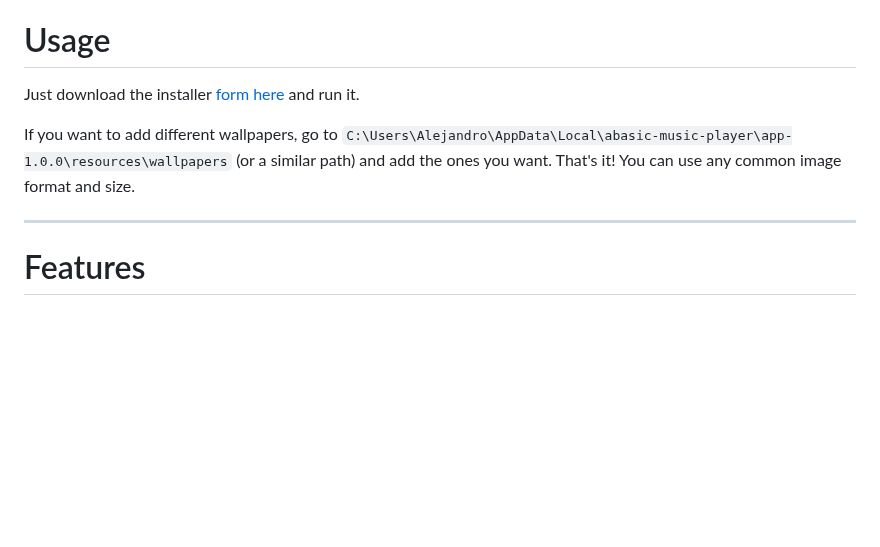
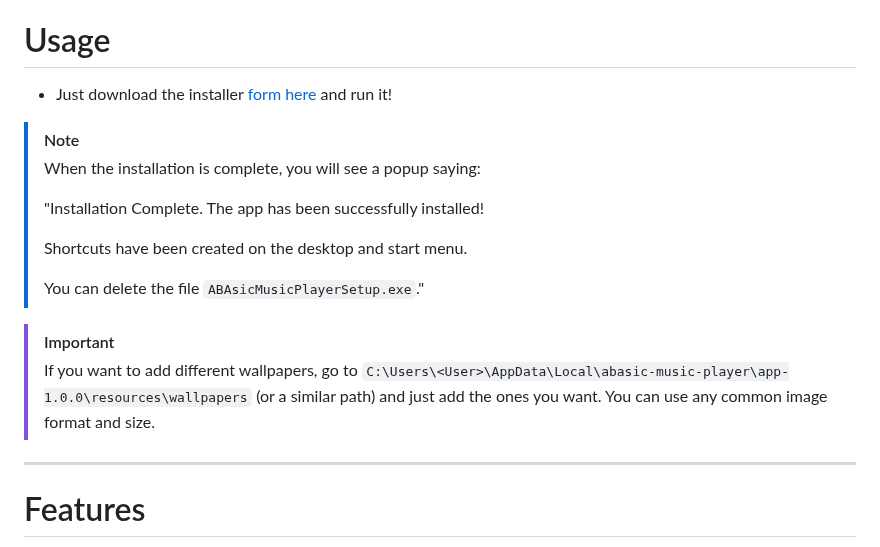
Before and after one commit to agarnung/ABAsic-music-player, a Markdown page: README.md, the part around the change. Drawn GitHub-style; blank space fills up the shorter version.

```diff
--- a/README.md
+++ b/README.md
@@ -23,9 +23,19 @@ My machine (tested) is:
 
 # Usage
 
-Just download the installer [form here](https://github.com/agarnung/ABAsic-music-player/releases/download/v1.0.0/ABAsicMusicPlayerSetup.exe) and run it.
+- Just download the installer [form here](https://github.com/agarnung/ABAsic-music-player/releases/download/v1.0.0/ABAsicMusicPlayerSetup.exe) and run it!
 
-If you want to add different wallpapers, go to `C:\Users\Alejandro\AppData\Local\abasic-music-player\app-1.0.0\resources\wallpapers` (or a similar path) and add the ones you want. That's it! You can use any common image format and size.
+> [!NOTE]
+> When the installation is complete, you will see a popup saying:
+>
+> "Installation Complete. The app has been successfully installed!
+>
+> Shortcuts have been created on the desktop and start menu.
+>
+> You can delete the file `ABAsicMusicPlayerSetup.exe`."
+
+> [!IMPORTANT]
+> If you want to add different wallpapers, go to `C:\Users\<User>\AppData\Local\abasic-music-player\app-1.0.0\resources\wallpapers` (or a similar path) and just add the ones you want. You can use any common image format and size.
 
 ---
 
```
